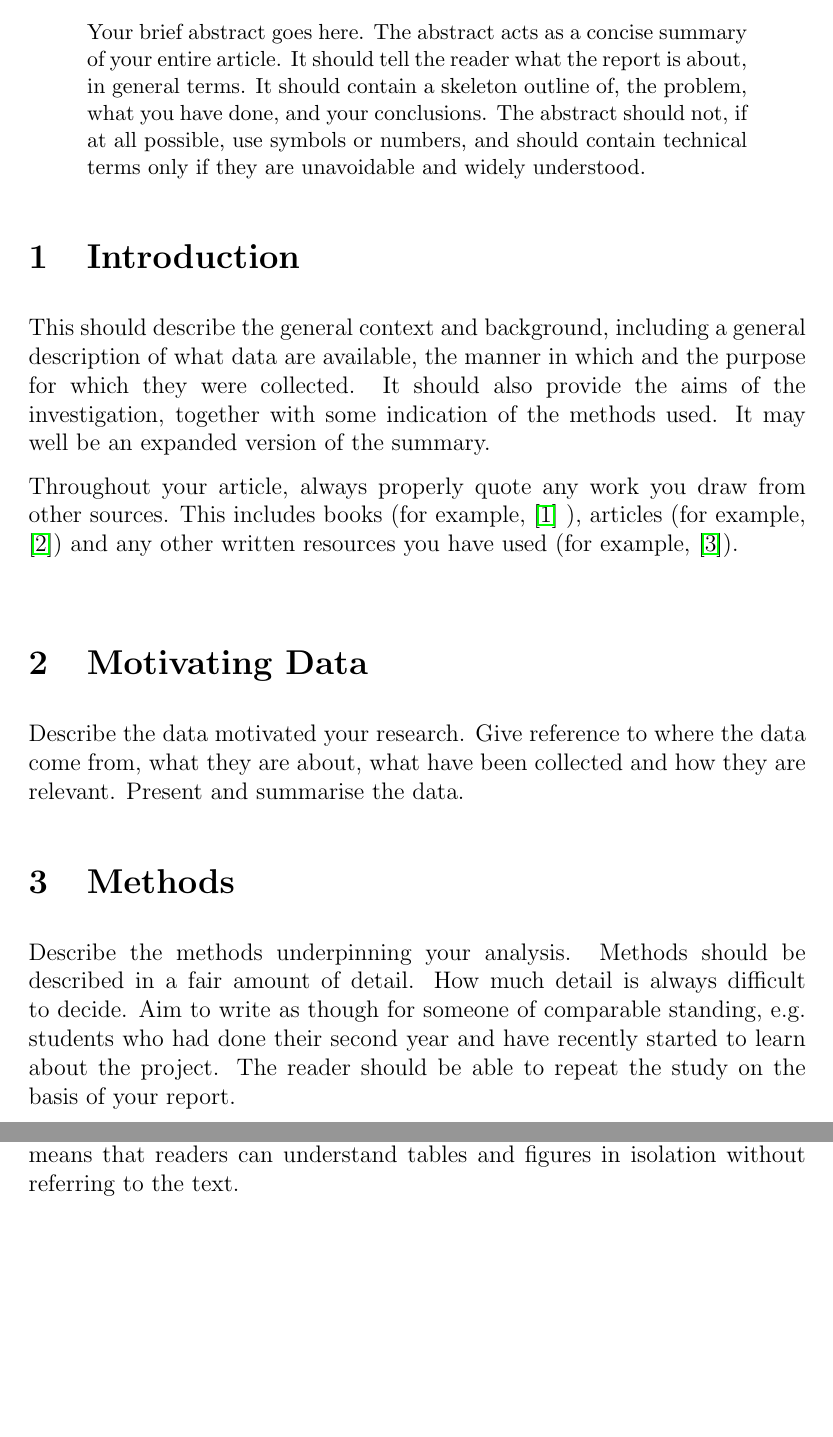
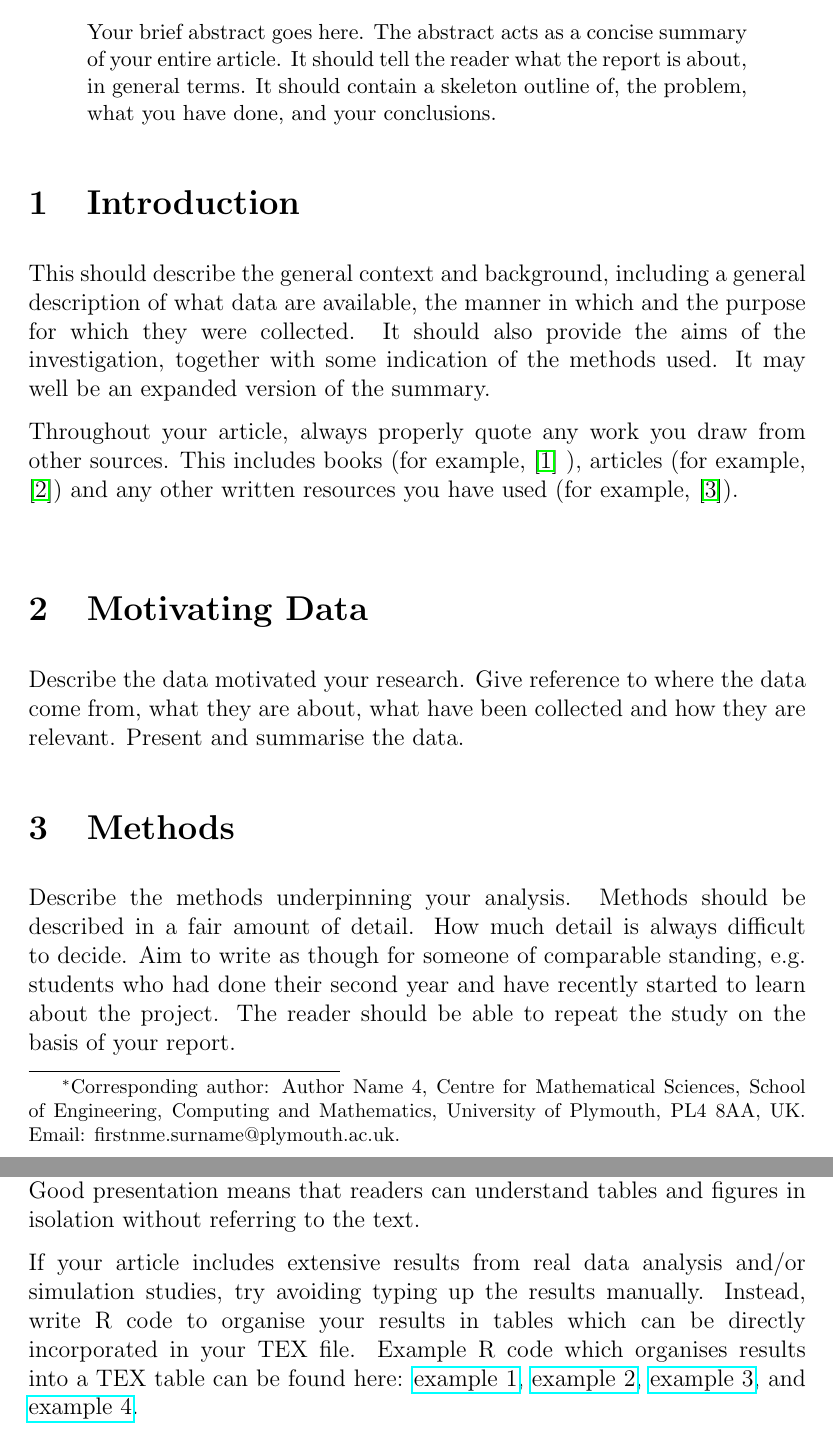
Before and after one commit to Yinghui-Wei-team/article-template, a LaTeX paper (latex/Article_Template.tex): two parts of pages 1 and 2 of 4, joined at a grey line, cut so that both start at the same text, the shorter picture padded with empty space. Compiled offline with pdfLaTeX.

Commit message:
add latex table examples

```diff
--- a/latex/Article_Template.tex
+++ b/latex/Article_Template.tex
@@ -13,6 +13,7 @@
 \usepackage{color}
 \usepackage{hyperref}
 \usepackage{graphicx}% Include figure files
+\usepackage[symbol]{footmisc}
 
 %\pagestyle{empty}
 \begin{document}
@@ -23,7 +24,7 @@
 
 \vspace{0.5cm}
 
-Author Name 1, Author Name 2,  Author Name 3 and Author Name 4 \\
+Author Name 1, Author Name 2,  Author Name 3 and Author Name 4 \footnote[1]{Corresponding author: Author Name 4, Centre for Mathematical Sciences, School of Engineering, Computing and Mathematics, University of Plymouth, PL4 8AA, UK. Email: firstnme.surname@plymouth.ac.uk.} \\
 
 {\it Centre for Mathematical Sciences, \\ School of Engineering, Computing and Mathematics, \\ University of Plymouth, PL4 8AA}
 \end{center}
@@ -32,7 +33,9 @@ Author Name 1, Author Name 2,  Author Name 3 and Author Name 4 \\
 \begin{abstract}
 \noindent
 Your brief abstract goes here. The abstract acts as a concise summary of your entire article. It should tell the reader what the report is about, in general terms. It should contain a skeleton
-outline of,  the problem, what you have done, and your conclusions. The abstract should not, if at all possible, use symbols or numbers, and should contain technical terms only if they are unavoidable and widely understood.
+outline of,  the problem, what you have done, and your conclusions.
+
+%The abstract should not, if at all possible, use symbols or numbers, and should contain technical terms only if they are unavoidable and widely understood.
 
 \end{abstract}
 
@@ -101,11 +104,11 @@ In this section, give your results and interpret them. You may start with report
 \end{figure}
 
 Tables and graphs are useful tools to present your results. If you use pdflatex (recommended) you can include pdf pictures as shown for Fig.~\ref{fig:hist}.
-Note that graph files should be in the same directory as the tex file (unless you prescribe the explicit path before the filename).
+Note that graph files should be in the same directory as the tex file (unless you prescribe the explicit path before the filename). Alternatively, you could use tables to report your results. Pay attention to the caption of your tables and figures. Good presentation means that readers can understand tables and figures in isolation without referring to the text.
 
-Alternatively, you could use tables to report your results.
-
-Pay attention to the caption of your tables and figures. Good presentation means that readers can understand tables and figures in isolation without referring to the text.
+If your article includes extensive results from real data analysis and/or simulation studies, try avoiding typing up the results manually. Instead, write R code to organise your results in tables which can be directly incorporated in your TEX file. Example R code which organises results into a TEX table can be found here: \href{https://github.com/Yinghui-Wei-team/copula-regression-models-semi-competing-risks/blob/main/data_analysis/table/table_hr.R}{example 1},
+\href{https://github.com/Yinghui-Wei-team/copula-regression-models-semi-competing-risks/blob/main/data_analysis/table/table_reg_coef.R}{example 2},
+\href{https://github.com/Yinghui-Wei-team/copula-regression-models-semi-competing-risks/blob/main/simulation_1_cox_underlying_copula/table/sim1_table.R}{example 3}, and \href{https://github.com/Yinghui-Wei-team/copula-regression-models-semi-competing-risks/blob/main/simulation_2_misspecifications/table/sim2_table.R}{example 4}.
 
 
 \begin{table}[h]
```
Also changed, not shown: latex/Article_Template.pdf.
